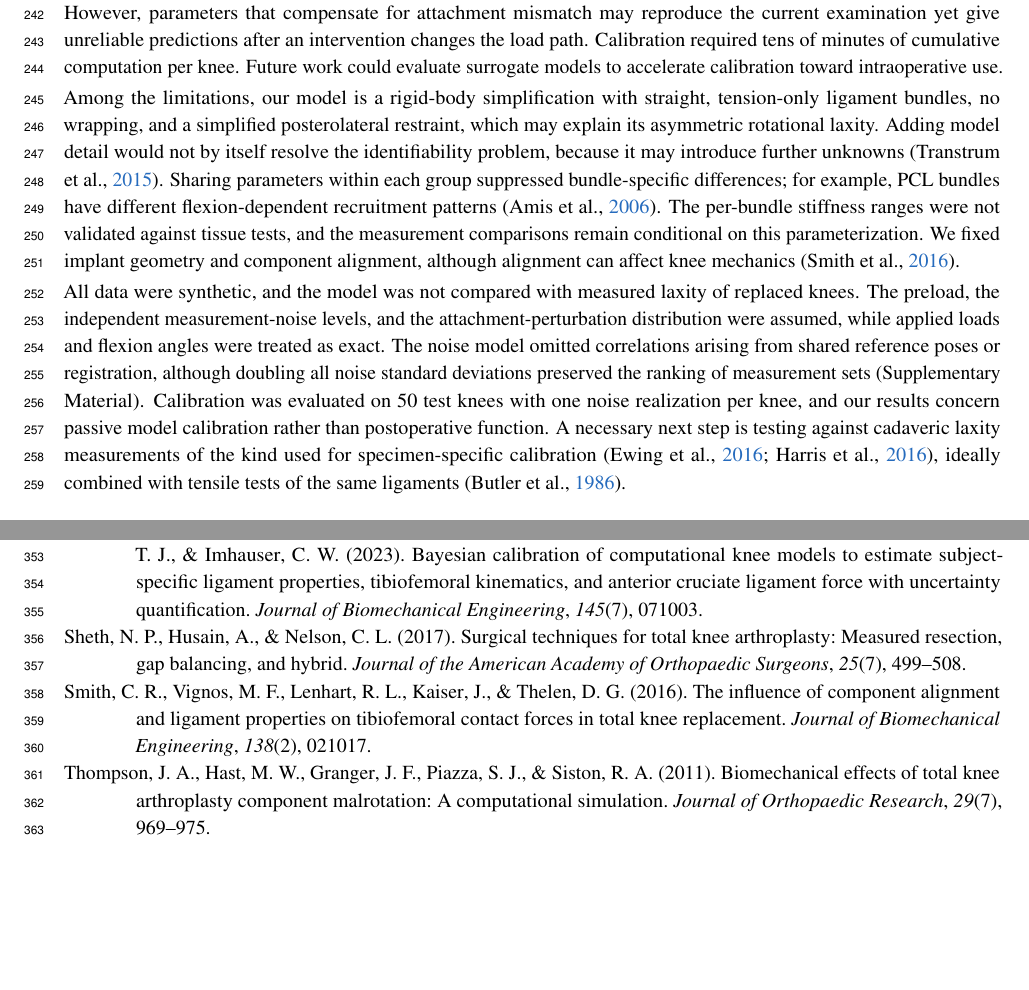
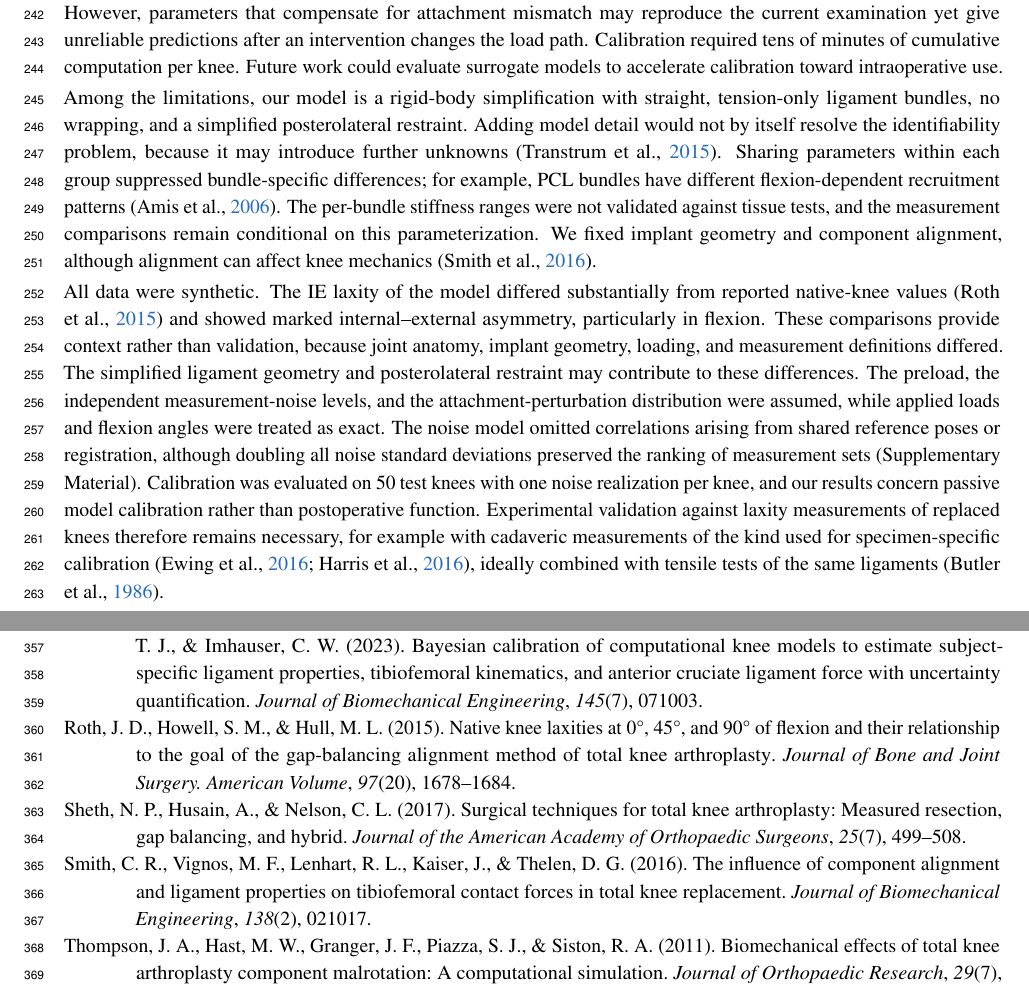
Before and after one commit to ahilankrishnan/tka-laxity-identifiability, a LaTeX paper (manuscript/main.tex, which reads manuscript/references.bib, manuscript/results_discussion.tex): two parts of pages 10 and 13 of 16, joined at a grey line, cut so that both start at the same text, the shorter picture padded with empty space. Compiled offline with pdfLaTeX.

Commit message:
Add IE laxity comparison with native knees to limitations
Co-Authored-By: Claude Opus 5.5 <noreply@anthropic.com>
Claude-Session: https://claude.ai/code/session_01WrWUp6vmxHkWdxGGWG7KPY

```diff
--- a/manuscript/references.bib
+++ b/manuscript/references.bib
@@ -385,0 +391 @@
+  volume  = {97},
--- a/manuscript/results_discussion.tex
+++ b/manuscript/results_discussion.tex
@@ -109,17 +109,20 @@ However, parameters that compensate for attachment mismatch may reproduce the cu
 Calibration required tens of minutes of cumulative computation per knee.
 Future work could evaluate surrogate models to accelerate calibration toward intraoperative use.
 
-Among the limitations, our model is a rigid-body simplification with straight, tension-only ligament bundles, no wrapping, and a simplified posterolateral restraint, which may explain its asymmetric rotational laxity.
+Among the limitations, our model is a rigid-body simplification with straight, tension-only ligament bundles, no wrapping, and a simplified posterolateral restraint.
 Adding model detail would not by itself resolve the identifiability problem, because it may introduce further unknowns~\autocite{transtrum2015perspective}.
 Sharing parameters within each group suppressed bundle-specific differences; for example, PCL bundles have different flexion-dependent recruitment patterns~\autocite{amis2006anatomy}.
 The per-bundle stiffness ranges were not validated against tissue tests, and the measurement comparisons remain conditional on this parameterization.
 We fixed implant geometry and component alignment, although alignment can affect knee mechanics~\autocite{smith2016influence}.
 
-All data were synthetic, and the model was not compared with measured laxity of replaced knees.
+All data were synthetic.
+The IE laxity of the model differed substantially from reported native-knee values~\autocite{roth2015native} and showed marked internal--external asymmetry, particularly in flexion.
+These comparisons provide context rather than validation, because joint anatomy, implant geometry, loading, and measurement definitions differed.
+The simplified ligament geometry and posterolateral restraint may contribute to these differences.
 The preload, the independent measurement-noise levels, and the attachment-perturbation distribution were assumed, while applied loads and flexion angles were treated as exact.
 The noise model omitted correlations arising from shared reference poses or registration, although doubling all noise standard deviations preserved the ranking of measurement sets (Supplementary Material).
 Calibration was evaluated on 50 test knees with one noise realization per knee, and our results concern passive model calibration rather than postoperative function.
-A necessary next step is testing against cadaveric laxity measurements of the kind used for specimen-specific calibration~\autocite{harris2016combined,ewing2016estimating}, ideally combined with tensile tests of the same ligaments~\autocite{butler1986comparison}.
+Experimental validation against laxity measurements of replaced knees therefore remains necessary, for example with cadaveric measurements of the kind used for specimen-specific calibration~\autocite{harris2016combined,ewing2016estimating}, ideally combined with tensile tests of the same ligaments~\autocite{butler1986comparison}.
 
 %% ------------------------------------------------------------------------------
 \section{Conclusion}
```
Also changed, not shown: manuscript/references.bib (9 more changed lines).
